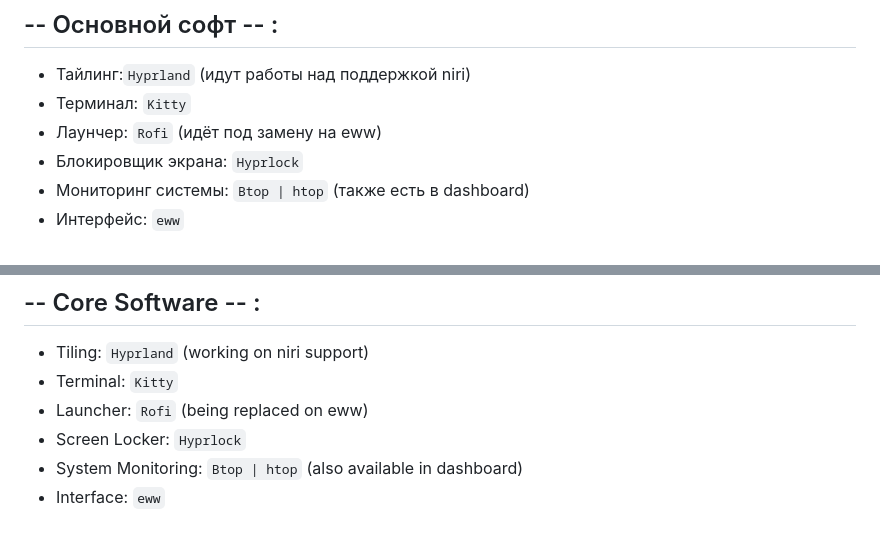
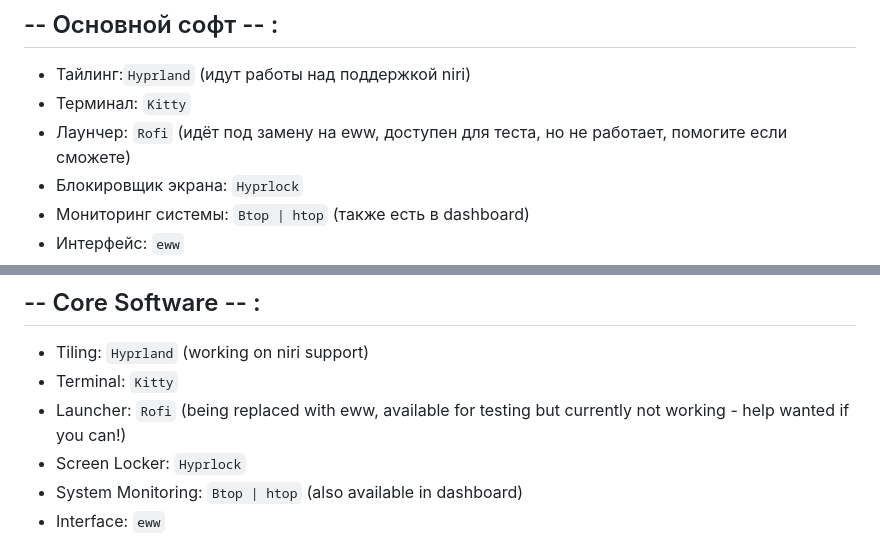
Before and after one commit to ORFLEM/My-NixOS-Hyprland-eww-configs, a Markdown page: README.md, 2 parts joined by grey strips. Rendered like a GitHub page.

Commit message:
17.10.2025 - README update

```diff
--- a/README.md
+++ b/README.md
@@ -25,7 +25,7 @@ System : `NixOS 25.11 (unstable)`
 ## -- Основной софт -- :
 * Тайлинг:`Hyprland` (идут работы над поддержкой niri)
 * Терминал: `Kitty`
-* Лаунчер: `Rofi` (идёт под замену на eww)
+* Лаунчер: `Rofi` (идёт под замену на eww, доступен для теста, но не работает, помогите если сможете)
 * Блокировщик экрана: `Hyprlock`
 * Мониторинг системы: `Btop | htop` (также есть в dashboard)
 * Интерфейс: `eww`
@@ -127,7 +127,7 @@ Please don't judge too harshly.
 ## -- Core Software -- :
 * Tiling: `Hyprland` (working on niri support)
 * Terminal: `Kitty`
-* Launcher: `Rofi` (being replaced on eww)
+* Launcher: `Rofi` (being replaced with eww, available for testing but currently not working - help wanted if you can!)
 * Screen Locker: `Hyprlock`
 * System Monitoring: `Btop | htop` (also available in dashboard)
 * Interface: `eww`
```
